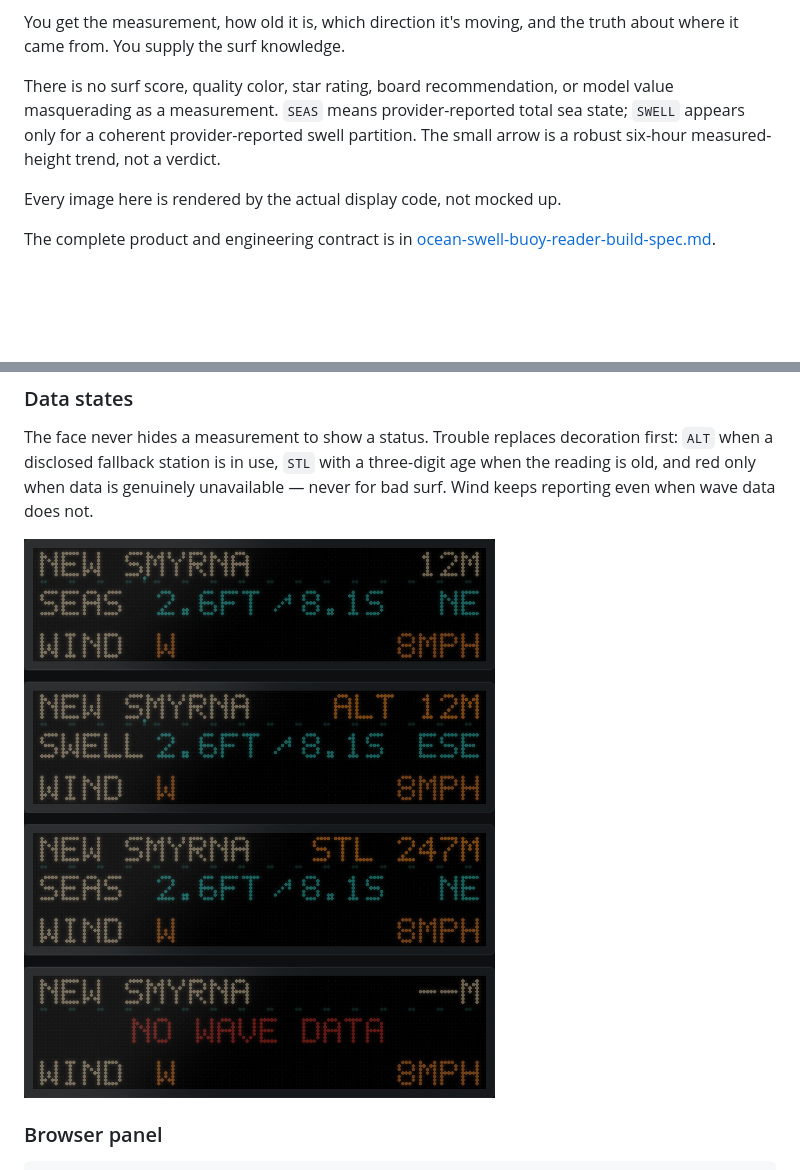
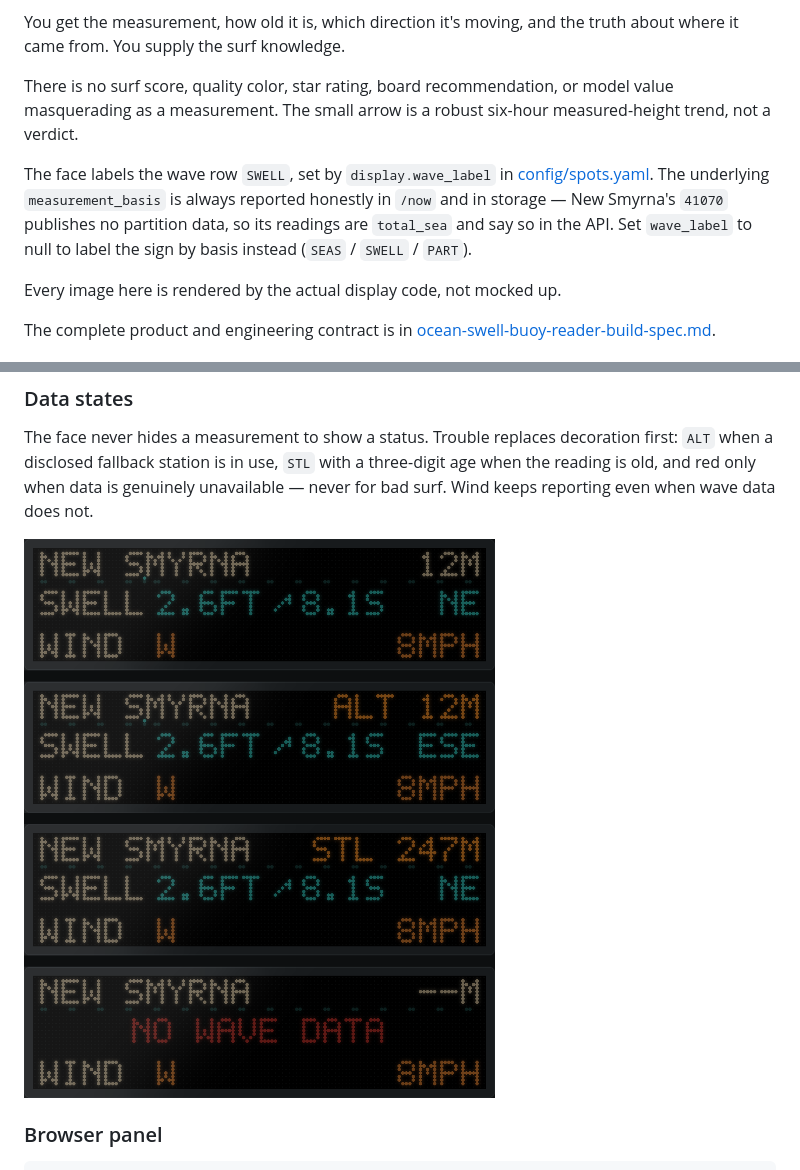
Before and after one commit to joelcook/swellsign, a Markdown page: README.md, 2 parts joined by grey strips. GitHub-like rendering; pictures changed too: docs/states.png; blank space fills up the shorter version.

```diff
--- a/README.md
+++ b/README.md
@@ -12,10 +12,15 @@ You get the measurement, how old it is, which direction it's moving, and the
 truth about where it came from. You supply the surf knowledge.
 
 There is no surf score, quality color, star rating, board recommendation, or
-model value masquerading as a measurement. `SEAS` means provider-reported total
-sea state; `SWELL` appears only for a coherent provider-reported swell
-partition. The small arrow is a robust six-hour measured-height trend, not a
-verdict.
+model value masquerading as a measurement. The small arrow is a robust six-hour
+measured-height trend, not a verdict.
+
+The face labels the wave row `SWELL`, set by `display.wave_label` in
+[config/spots.yaml](config/spots.yaml). The underlying `measurement_basis` is
+always reported honestly in `/now` and in storage — New Smyrna's `41070`
+publishes no partition data, so its readings are `total_sea` and say so in the
+API. Set `wave_label` to null to label the sign by basis instead
+(`SEAS` / `SWELL` / `PART`).
 
 Every image here is rendered by the actual display code, not mocked up.
 
```
Also changed, not shown: CLAUDE.md (+11 -3 lines), ocean-swell-buoy-reader-build-spec.md (+19 -1 lines), 4 other files.
